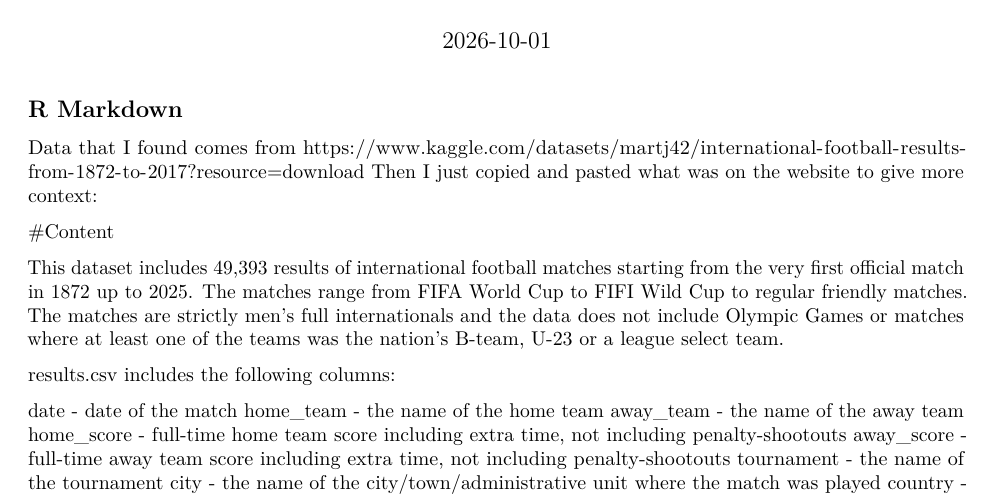
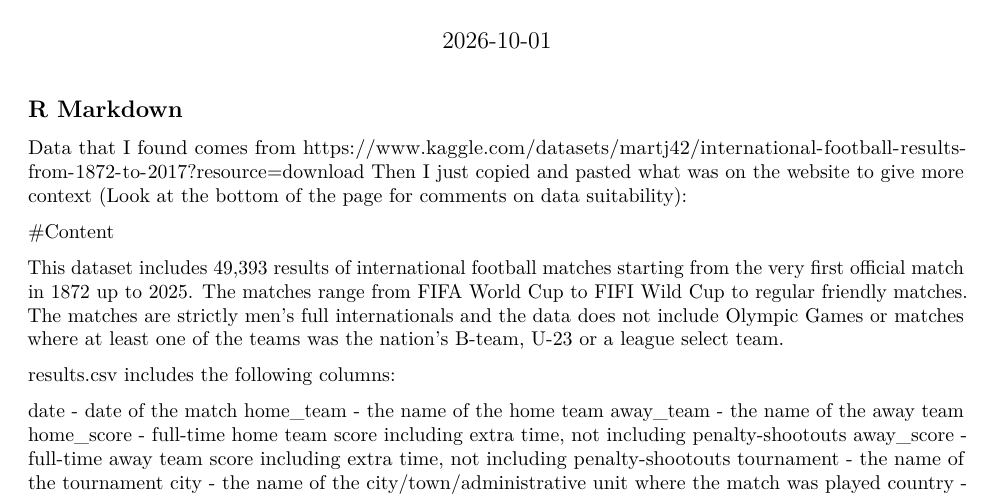
Before and after one commit to anna-delpino/Group-sprint-0-Sports-Prediction, an R Markdown document (Mathilde Launay/ML S0.Rmd): part of page 1 of 2, cut so that both start at the same text. Rendered offline with R 4.5, knitr and Pandoc, then LaTeX, with nearby package versions.

Commit message:
Update ML S0.Rmd

```diff
--- a/Mathilde Launay/ML S0.Rmd
+++ b/Mathilde Launay/ML S0.Rmd
@@ -12,7 +12,7 @@ knitr::opts_chunk$set(echo = TRUE)
 ## R Markdown
 
 Data that I found comes from https://www.kaggle.com/datasets/martj42/international-football-results-from-1872-to-2017?resource=download
-Then I just copied and pasted what was on the website to give more context:
+Then I just copied and pasted what was on the website to give more context (Look at the bottom of the page for comments on data suitability):
 
 #Content
 
```
